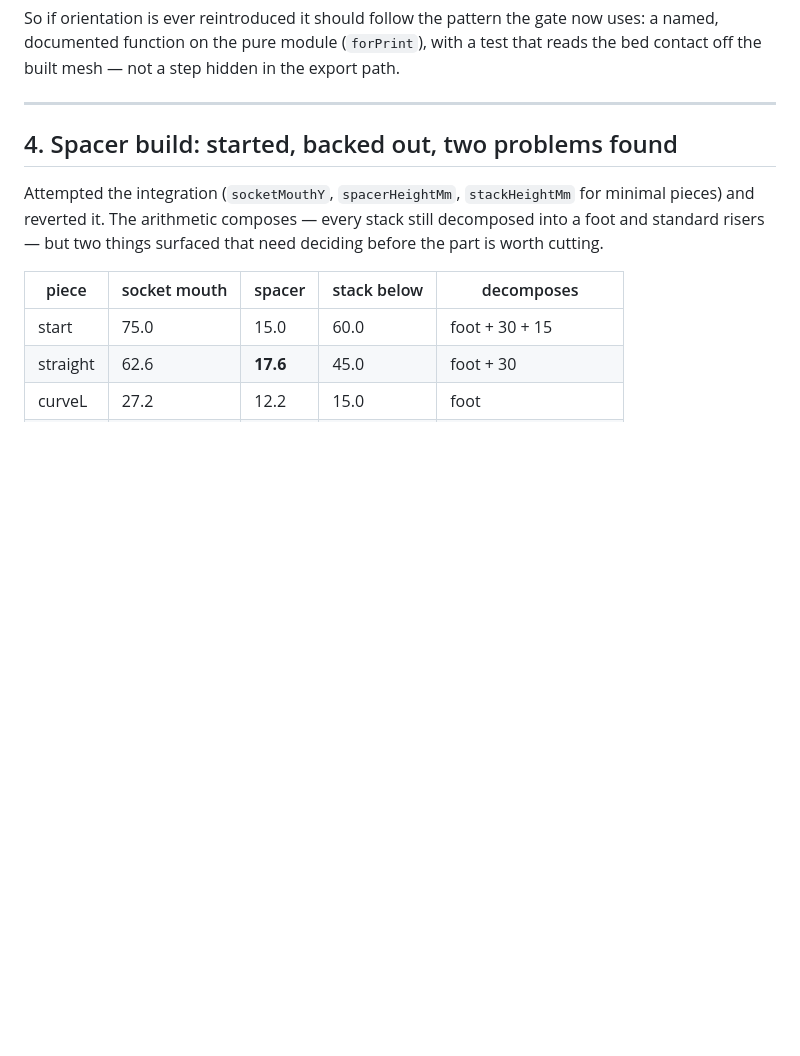
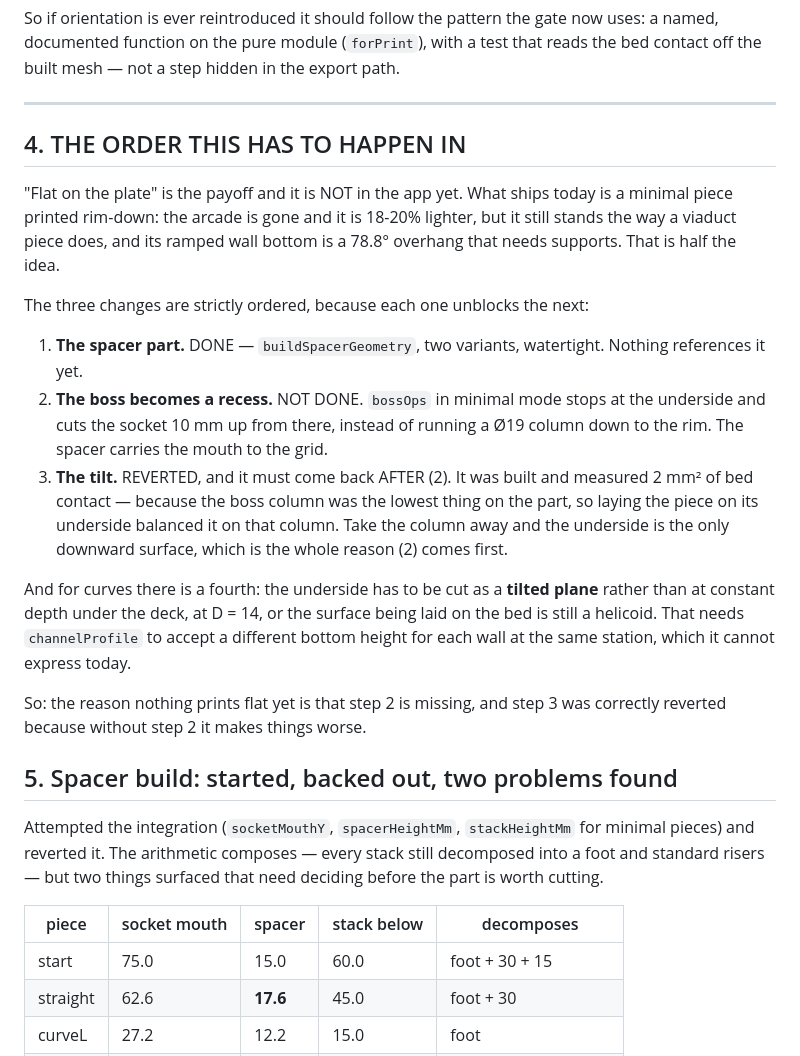
Before and after one commit to bharperames/KlipKlopMaker, a Markdown page: TODO.md, the part around the change. Drawn GitHub-style; blank space fills up the shorter version.

Commit message:
State plainly that "flat on the plate" is not shipped, and why
Brett: the viaduct is gone but the part still is not laid flat. Correct,
and that is half the idea missing rather than a bug.

The three changes are strictly ordered and only the first is done. The
spacer exists. The boss must become a RECESS before anything else,
because it is the lowest thing on the part — which is exactly why the
tilt measured 2 mm2 of bed contact and was reverted: laying the piece on
its underside balanced it on the boss column. Remove the column and the
underside becomes the only downward surface, and only then does the tilt
do what it was for.

Curves need a fourth step: the underside cut as a tilted PLANE at D=14
rather than at constant depth, or the surface laid on the bed is still a
helicoid — and that needs channelProfile to express a different bottom
height per wall at one station, which it cannot today.

Co-Authored-By: Claude Opus 5 <noreply@anthropic.com>

```diff
--- a/TODO.md
+++ b/TODO.md
@@ -324,7 +324,36 @@ export path.
 
 ---
 
-## 4. Spacer build: started, backed out, two problems found
+## 4. THE ORDER THIS HAS TO HAPPEN IN
+
+"Flat on the plate" is the payoff and it is NOT in the app yet. What ships
+today is a minimal piece printed rim-down: the arcade is gone and it is 18-20%
+lighter, but it still stands the way a viaduct piece does, and its ramped wall
+bottom is a 78.8° overhang that needs supports. That is half the idea.
+
+The three changes are strictly ordered, because each one unblocks the next:
+
+1. **The spacer part.** DONE — `buildSpacerGeometry`, two variants, watertight.
+   Nothing references it yet.
+2. **The boss becomes a recess.** NOT DONE. `bossOps` in minimal mode stops at
+   the underside and cuts the socket 10 mm up from there, instead of running a
+   Ø19 column down to the rim. The spacer carries the mouth to the grid.
+3. **The tilt.** REVERTED, and it must come back AFTER (2). It was built and
+   measured 2 mm² of bed contact — because the boss column was the lowest
+   thing on the part, so laying the piece on its underside balanced it on that
+   column. Take the column away and the underside is the only downward
+   surface, which is the whole reason (2) comes first.
+
+And for curves there is a fourth: the underside has to be cut as a **tilted
+plane** rather than at constant depth under the deck, at D = 14, or the
+surface being laid on the bed is still a helicoid. That needs `channelProfile`
+to accept a different bottom height for each wall at the same station, which
+it cannot express today.
+
+So: the reason nothing prints flat yet is that step 2 is missing, and step 3
+was correctly reverted because without step 2 it makes things worse.
+
+## 5. Spacer build: started, backed out, two problems found
 
 Attempted the integration (`socketMouthY`, `spacerHeightMm`, `stackHeightMm`
 for minimal pieces) and reverted it. The arithmetic composes — every stack
```
